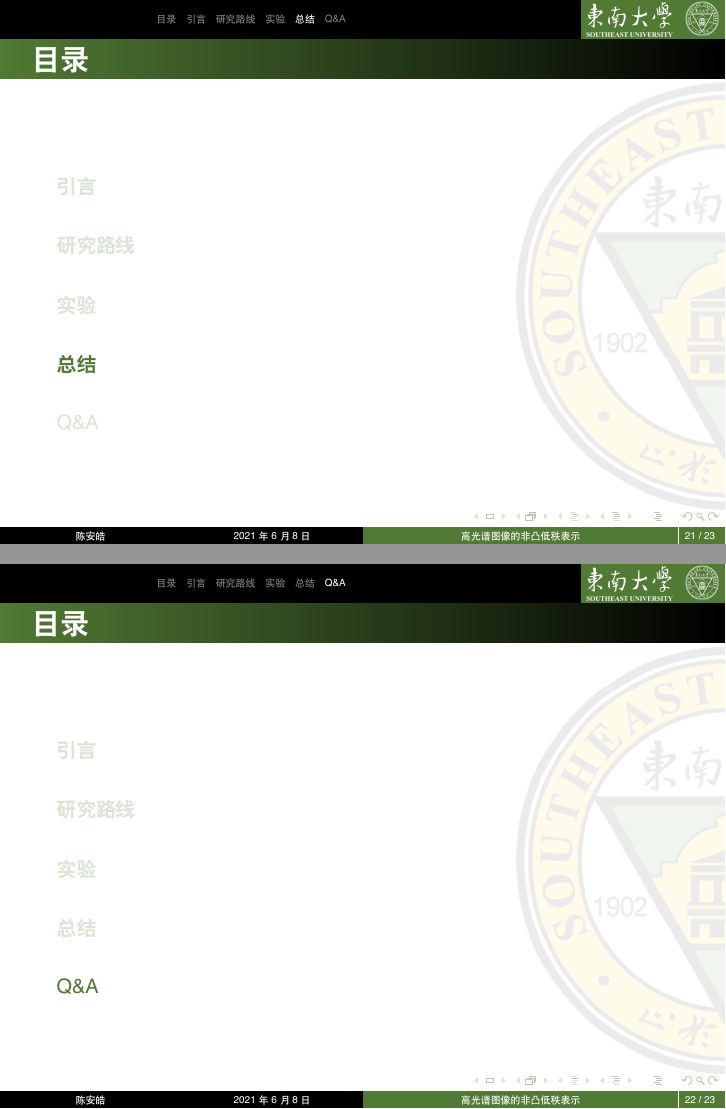
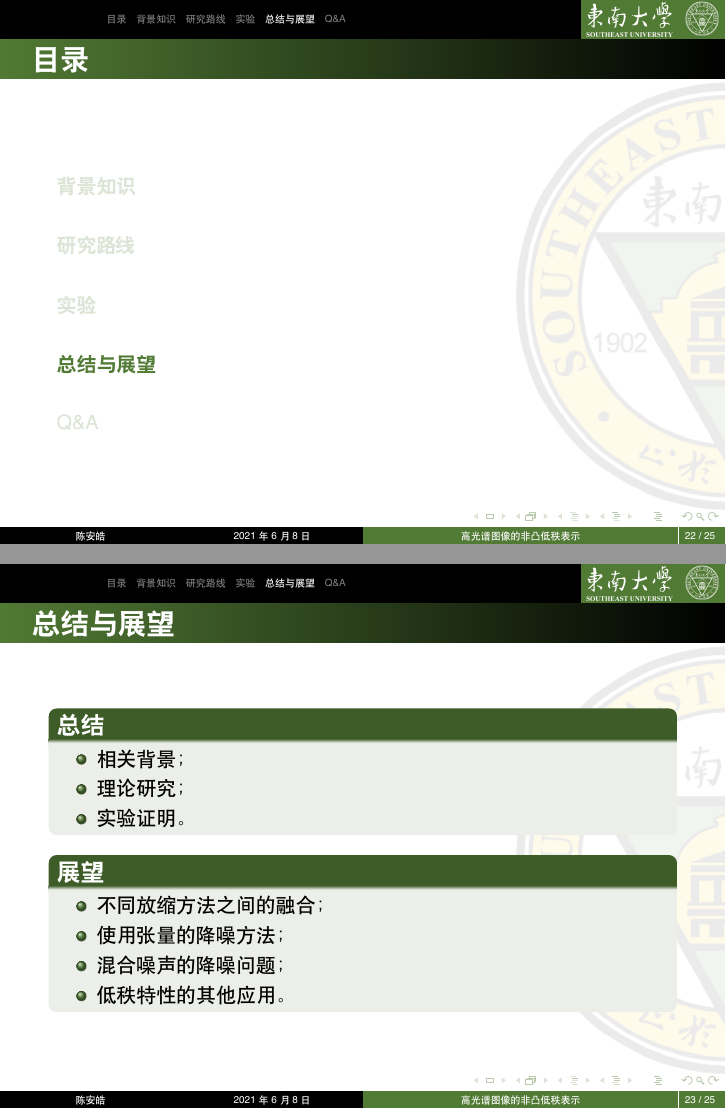
Before and after one commit to AnhaoROMA/graduation-paper, LaTeX slides (presentation/SEU_BeamerTemplate.tex): pages 21 and 22 of 23 before the commit and pages 22 and 23 of 25 after it, joined at a grey line. Compiled offline with XeLaTeX; a missing font is replaced by an installed copy or a similar font.

Commit message:
修改答辩PPT

```diff
--- a/presentation/SEU_BeamerTemplate.tex
+++ b/presentation/SEU_BeamerTemplate.tex
@@ -72,7 +72,7 @@
 %\textbf{\tableofcontents}
 %\end{frame}
 
-\section[引言]{引言}
+\section[背景知识]{背景知识}
 
 \begin{frame}
 \frametitle{\textbf{背景知识}}
@@ -105,3 +105,5 @@ $\bullet$地学
 \end{block}
 \end{frame}
 
+\begin{frame}
+\frametitle{\textbf{背景知识}}
@@ -481,11 +502,25 @@ rank(X) \approx \sum\limits_{i=1}^{n}f(\sigma_i(X))
 \end{columns}
 \end{frame}
 
-\section[总结]{总结}
-%\begin{frame}
-%\frametitle{\textbf{总结}}
-%
-%\end{frame}
+\section[总结与展望]{总结与展望}
+\begin{frame}
+\frametitle{\textbf{总结与展望}}
+\begin{block}{\textbf{总结}}
+\begin{itemize}
+\item 相关背景；
+\item 理论研究；
+\item 实验证明。
+\end{itemize}
+\end{block}
+\begin{block}{\textbf{展望}}
+\begin{itemize}
+\item 不同放缩方法之间的融合；
+\item 使用张量的降噪方法；
+\item 混合噪声的降噪问题；
+\item 低秩特性的其他应用。
+\end{itemize}
+\end{block}
+\end{frame}
 \section[Q\&A]{Q\&A}
 %\begin{frame}
 %\frametitle{\textbf{Q\&A}}
```
Also changed, not shown: presentation/SEU_BeamerTemplate.tex (21 more changed lines).
